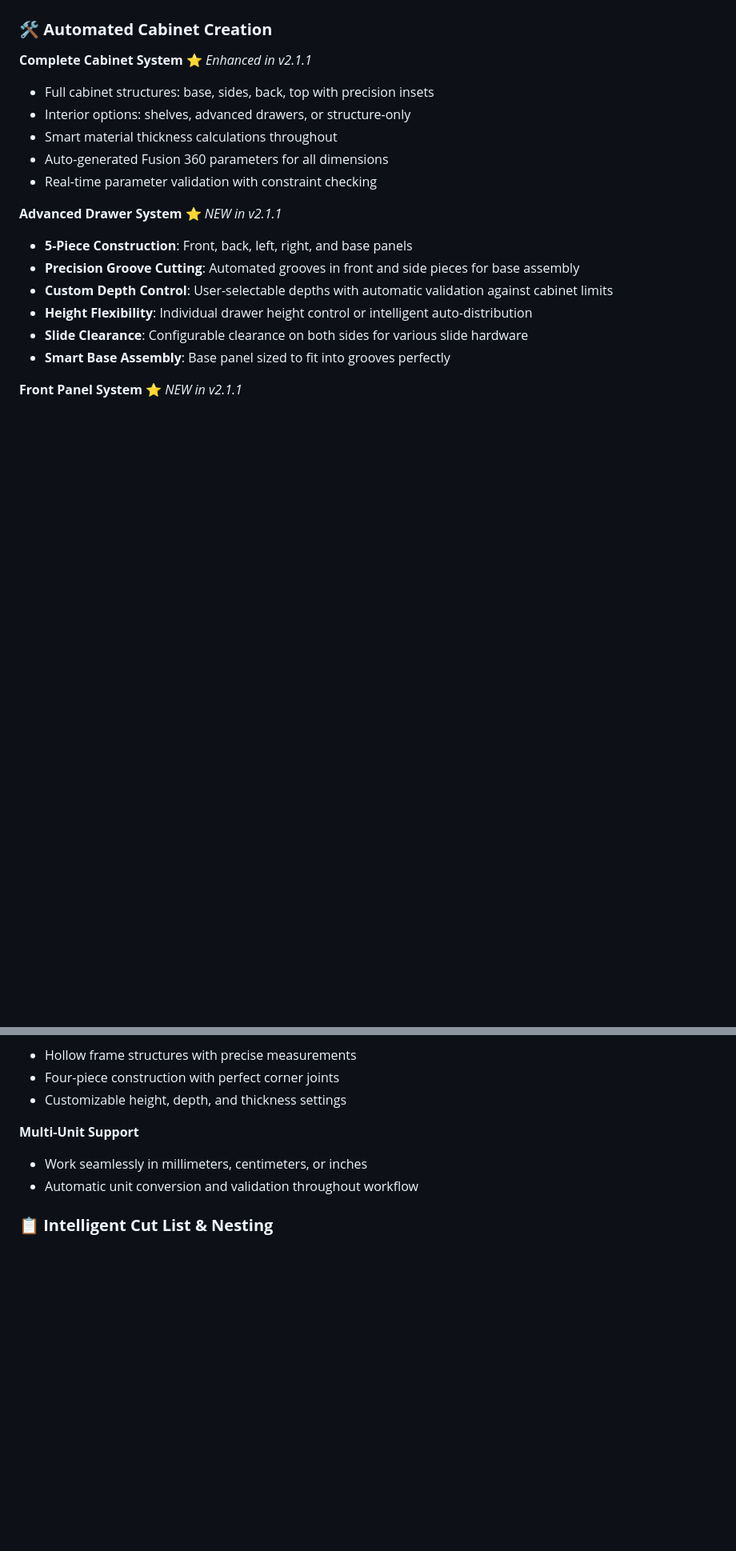
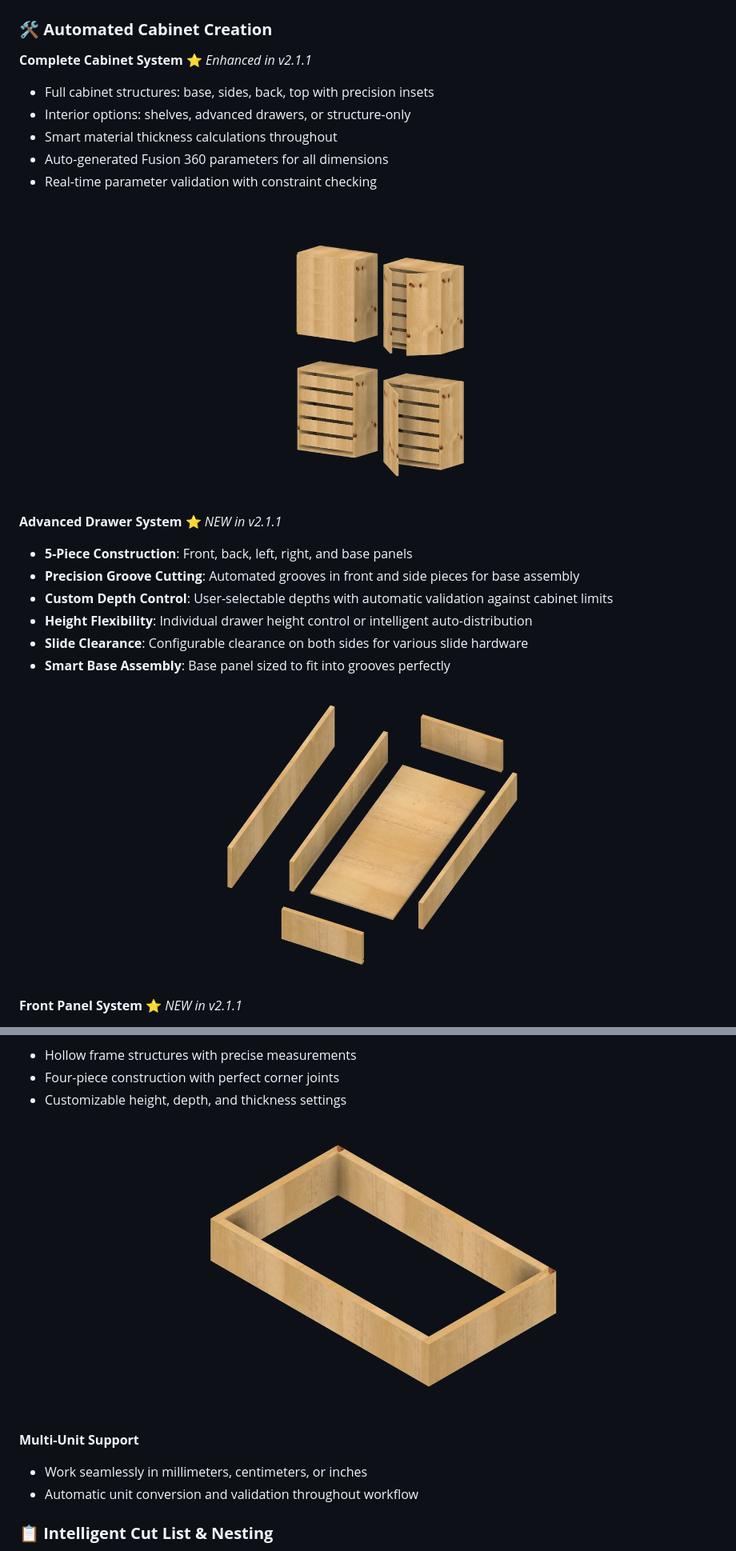
Before and after one commit to fabio1994/WoodWorkingWizard, a Markdown page: README.md, 2 parts joined by grey strips. Shown at 80% size. GitHub-like rendering; blank space fills up the shorter version.

```diff
--- a/README.md
+++ b/README.md
@@ -67,6 +69,8 @@ Complete your project by exporting files ready for production, optimized for art
 - Auto-generated Fusion 360 parameters for all dimensions
 - Real-time parameter validation with constraint checking
 
+![Cabinets](https://github.com/fabio1994/WoodWorkingWizard/blob/main/Images/Cabinets%20with%20drawers.png?raw=true)
+
 **Advanced Drawer System** ⭐ *NEW in v2.1.1*
 - **5-Piece Construction**: Front, back, left, right, and base panels
 - **Precision Groove Cutting**: Automated grooves in front and side pieces for base assembly
@@ -74,6 +78,8 @@ Complete your project by exporting files ready for production, optimized for art
 - **Height Flexibility**: Individual drawer height control or intelligent auto-distribution
 - **Slide Clearance**: Configurable clearance on both sides for various slide hardware
 - **Smart Base Assembly**: Base panel sized to fit into grooves perfectly
+
+![Exploded](https://github.com/fabio1994/WoodWorkingWizard/blob/main/Images/Drawer%20exploded.png?raw=true)
 
 **Front Panel System** ⭐ *NEW in v2.1.1*
 - **Full Face Coverage**: Panels cover entire cabinet face excluding top/bottom
@@ -93,6 +99,8 @@ Complete your project by exporting files ready for production, optimized for art
 - Hollow frame structures with precise measurements
 - Four-piece construction with perfect corner joints
 - Customizable height, depth, and thickness settings
+
+![Toekick](https://github.com/fabio1994/WoodWorkingWizard/blob/main/Images/Toekick.png?raw=true)
 
 **Multi-Unit Support**
 - Work seamlessly in millimeters, centimeters, or inches
```
Also changed, not shown: other parts of README.md (+7 -2 lines).
